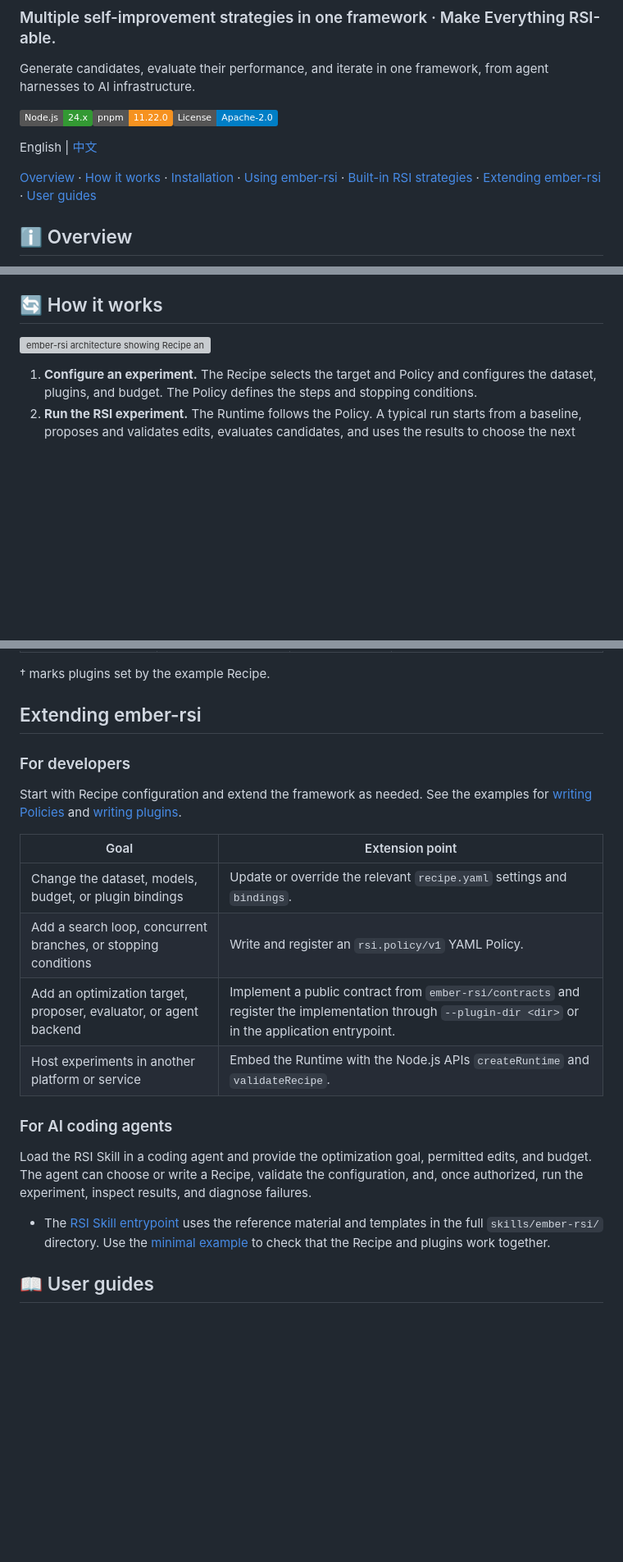
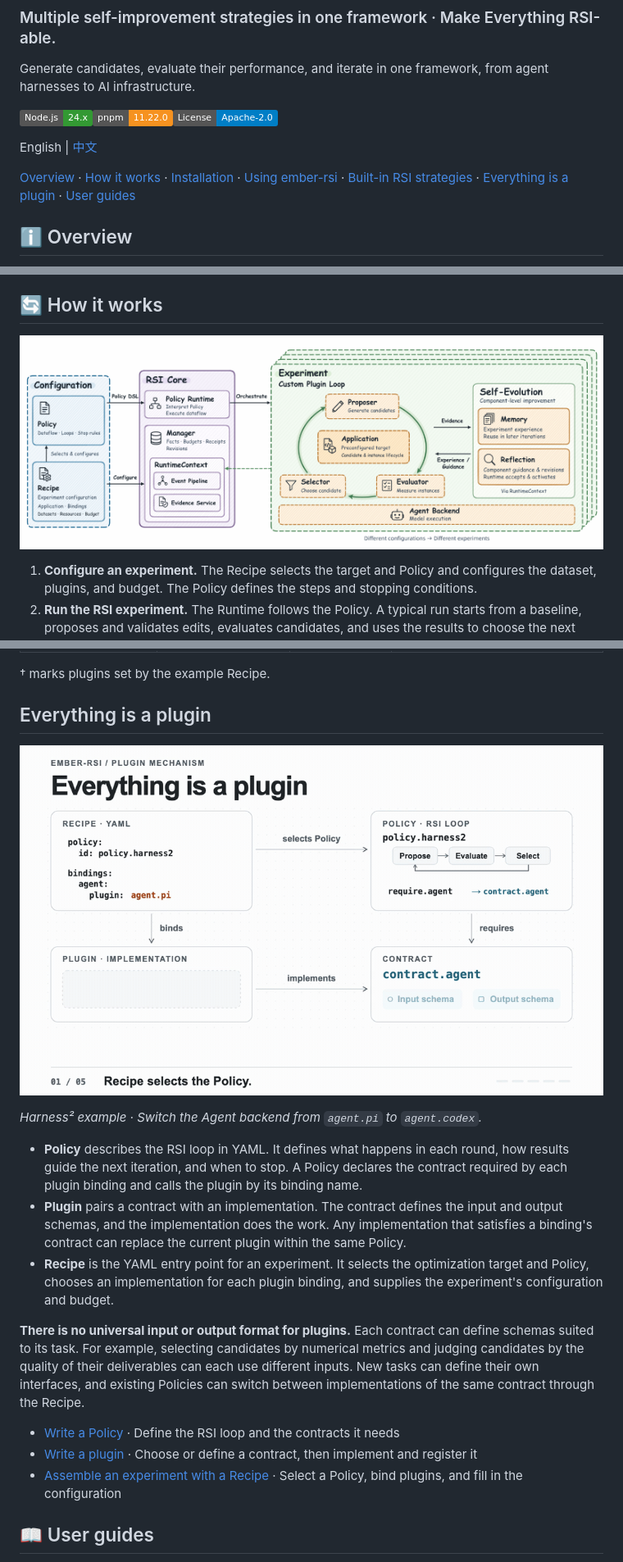
Before and after one commit to ARSI-LAB/ARSI, a Markdown page: README.md, 3 parts joined by grey strips. Shown at 82% size. Drawn GitHub-style; pictures changed too: docs/users/assets/rsi-architecture-handdrawn.gif (added), docs/users/assets/rsi-plugin-mechanism.gif (added); badges without logos; blank space fills up the shorter version; grey boxes are pictures that could not be loaded.

```diff
--- a/README.md
+++ b/README.md
@@ -8,7 +8,7 @@ Generate candidates, evaluate their performance, and iterate in one framework, f
 
 English | [中文](./README.zh-CN.md)
 
-[Overview](#overview) · [How it works](#architecture) · [Installation](#installation) · [Using ember-rsi](#usage) · [Built-in RSI strategies](#built-in-rsi-strategies) · [Extending ember-rsi](#extensions) · [User guides](#user-guide)
+[Overview](#overview) · [How it works](#architecture) · [Installation](#installation) · [Using ember-rsi](#usage) · [Built-in RSI strategies](#built-in-rsi-strategies) · [Everything is a plugin](#extensions) · [User guides](#user-guide)
 
 <a id="overview"></a>
 
@@ -24,7 +24,7 @@ English | [中文](./README.zh-CN.md)
 
 ## 🔄 How it works
 
-![ember-rsi architecture showing Recipe and Policy configuration, the RSI core, the Application plugin loop, and component improvement through Memory and Reflection](docs/users/assets/rsi-architecture-handdrawn.png)
+![ember-rsi architecture showing Recipe and Policy configuration, the RSI core, the Application plugin loop, and component improvement through Memory and Reflection](docs/users/assets/rsi-architecture-handdrawn.gif)
 
 1. **Configure an experiment.** The Recipe selects the target and Policy and configures the dataset, plugins, and budget. The Policy defines the steps and stopping conditions.
 2. **Run the RSI experiment.** The Runtime follows the Policy. A typical run starts from a baseline, proposes and validates edits, evaluates candidates, and uses the results to choose the next starting point.
@@ -174,30 +178,21 @@ ember-rsi dashboard
 
 <a id="extensions"></a>
 
-## Extending ember-rsi
+## Everything is a plugin
 
+![Animation showing how Recipe, Policy, contracts, and plugins connect](docs/users/assets/rsi-plugin-mechanism.gif)
 
+*Harness² example · Switch the Agent backend from `agent.pi` to `agent.codex`.*
 
-### For developers
+- **Policy** describes the RSI loop in YAML. It defines what happens in each round, how results guide the next iteration, and when to stop. A Policy declares the contract required by each plugin binding and calls the plugin by its binding name.
+- **Plugin** pairs a contract with an implementation. The contract defines the input and output schemas, and the implementation does the work. Any implementation that satisfies a binding's contract can replace the current plugin within the same Policy.
+- **Recipe** is the YAML entry point for an experiment. It selects the optimization target and Policy, chooses an implementation for each plugin binding, and supplies the experiment's configuration and budget.
 
-Start with Recipe configuration and extend the framework as needed. See the examples for [writing Policies](docs/users/guides/writing-policies.md) and [writing plugins](docs/users/guides/writing-plugins.md).
+**There is no universal input or output format for plugins.** Each contract can define schemas suited to its task. For example, selecting candidates by numerical metrics and judging candidates by the quality of their deliverables can each use different inputs. New tasks can define their own interfaces, and existing Policies can switch between implementations of the same contract through the Recipe.
 
-
-| Goal                                                              | Extension point                                                                                                                                       |
-| ----------------------------------------------------------------- | ----------------------------------------------------------------------------------------------------------------------------------------------------- |
-| Change the dataset, models, budget, or plugin bindings            | Update or override the relevant `recipe.yaml` settings and `bindings`.                                                                                |
-| Add a search loop, concurrent branches, or stopping conditions    | Write and register an `rsi.policy/v1` YAML Policy.                                                                                                    |
-| Add an optimization target, proposer, evaluator, or agent backend | Implement a public contract from `ember-rsi/contracts` and register the implementation through `--plugin-dir <dir>` or in the application entrypoint. |
-| Host experiments in another platform or service                   | Embed the Runtime with the Node.js APIs `createRuntime` and `validateRecipe`.                                                                         |
-
-
-
-
-### For AI coding agents
-
-Load the RSI Skill in a coding agent and provide the optimization goal, permitted edits, and budget. The agent can choose or write a Recipe, validate the configuration, and, once authorized, run the experiment, inspect results, and diagnose failures.
-
-- The [RSI Skill entrypoint](skills/ember-rsi/SKILL.md) uses the reference material and templates in the full `skills/ember-rsi/` directory. Use the [minimal example](skills/ember-rsi/references/quickstart.md) to check that the Recipe and plugins work together.
+- [Write a Policy](docs/users/guides/writing-policies.md) · Define the RSI loop and the contracts it needs
+- [Write a plugin](docs/users/guides/writing-plugins.md) · Choose or define a contract, then implement and register it
+- [Assemble an experiment with a Recipe](docs/users/guides/configuration.md#recipe-fields-and-binding-overrides) · Select a Policy, bind plugins, and fill in the configuration
 
 <a id="user-guide"></a>
 
```
Also changed, not shown: other parts of README.md (+5 -1 lines), README.zh-CN.md (+17 -22 lines).
